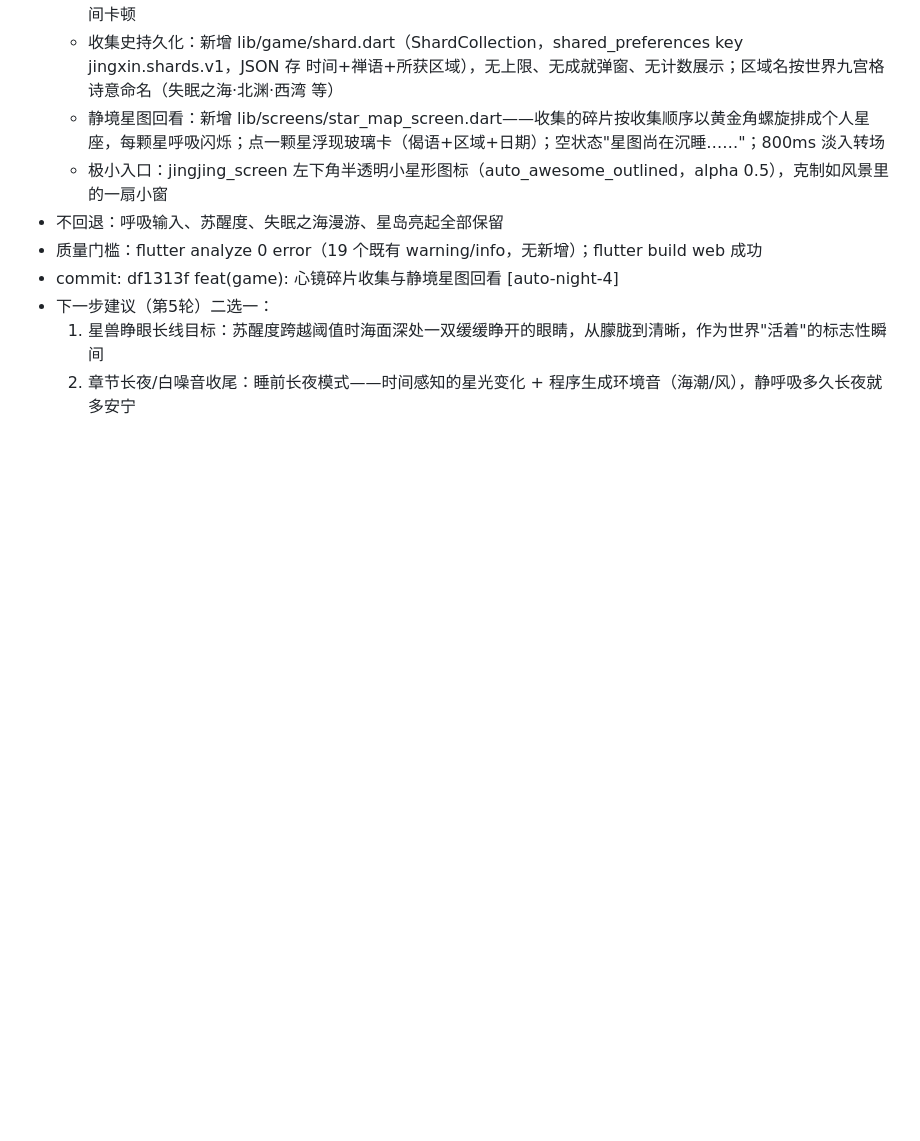
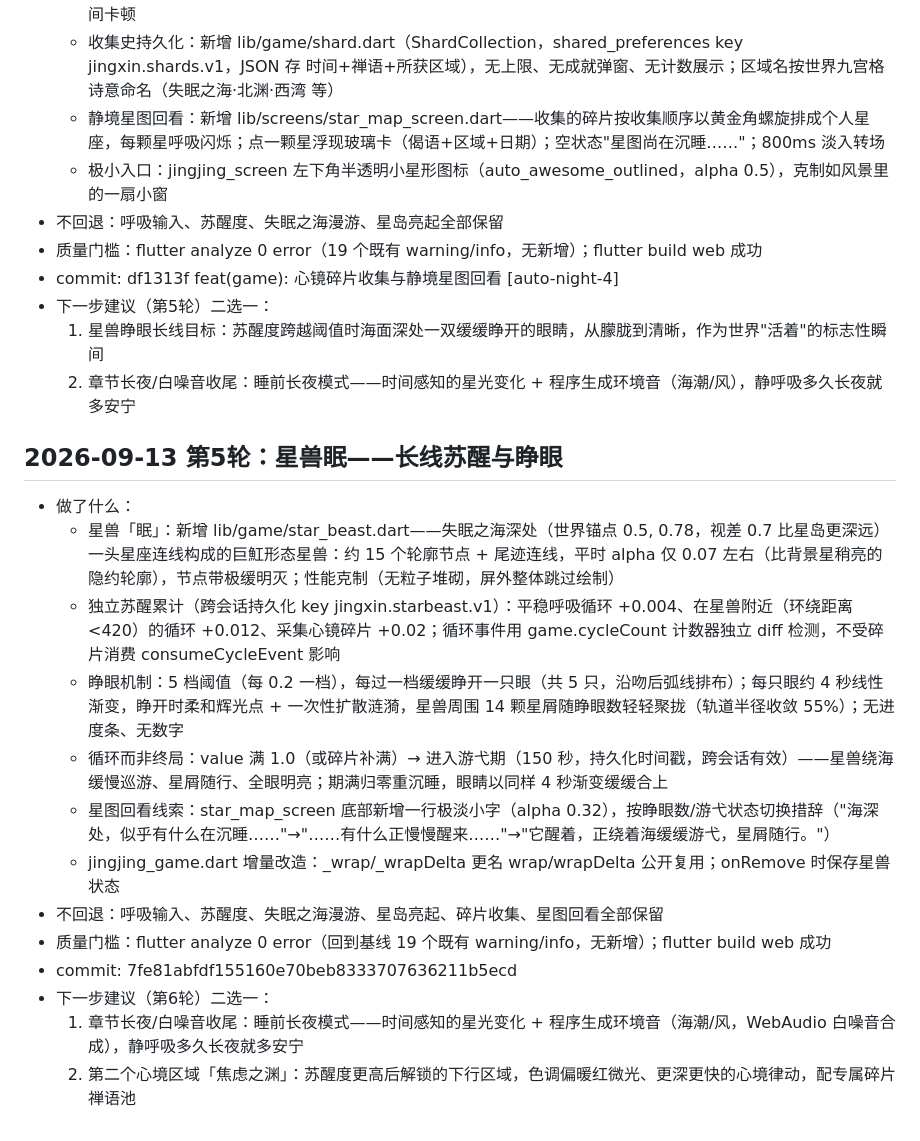
Before and after one commit to fengyuwang-com/Jingxin, a Markdown page: UPGRADE-LOG.md, the part around the change. GitHub-like rendering; blank space fills up the shorter version.

Commit message:
docs: 第5轮升级记录 [auto-night-5]

```diff
--- a/UPGRADE-LOG.md
+++ b/UPGRADE-LOG.md
@@ -49,3 +49,18 @@
 - 下一步建议（第5轮）二选一：
   1. 星兽睁眼长线目标：苏醒度跨越阈值时海面深处一双缓缓睁开的眼睛，从朦胧到清晰，作为世界"活着"的标志性瞬间
   2. 章节长夜/白噪音收尾：睡前长夜模式——时间感知的星光变化 + 程序生成环境音（海潮/风），静呼吸多久长夜就多安宁
+
+## 2026-09-13 第5轮：星兽眠——长线苏醒与睁眼
+- 做了什么：
+  - 星兽「眠」：新增 lib/game/star_beast.dart——失眠之海深处（世界锚点 0.5, 0.78，视差 0.7 比星岛更深远）一头星座连线构成的巨魟形态星兽：约 15 个轮廓节点 + 尾迹连线，平时 alpha 仅 0.07 左右（比背景星稍亮的隐约轮廓），节点带极缓明灭；性能克制（无粒子堆砌，屏外整体跳过绘制）
+  - 独立苏醒累计（跨会话持久化 key jingxin.starbeast.v1）：平稳呼吸循环 +0.004、在星兽附近（环绕距离<420）的循环 +0.012、采集心镜碎片 +0.02；循环事件用 game.cycleCount 计数器独立 diff 检测，不受碎片消费 consumeCycleEvent 影响
+  - 睁眼机制：5 档阈值（每 0.2 一档），每过一档缓缓睁开一只眼（共 5 只，沿吻后弧线排布）；每只眼约 4 秒线性渐变，睁开时柔和辉光点 + 一次性扩散涟漪，星兽周围 14 颗星屑随睁眼数轻轻聚拢（轨道半径收敛 55%）；无进度条、无数字
+  - 循环而非终局：value 满 1.0（或碎片补满）→ 进入游弋期（150 秒，持久化时间戳，跨会话有效）——星兽绕海缓慢巡游、星屑随行、全眼明亮；期满归零重沉睡，眼睛以同样 4 秒渐变缓缓合上
+  - 星图回看线索：star_map_screen 底部新增一行极淡小字（alpha 0.32），按睁眼数/游弋状态切换措辞（"海深处，似乎有什么在沉睡……"→"……有什么正慢慢醒来……"→"它醒着，正绕着海缓缓游弋，星屑随行。"）
+  - jingjing_game.dart 增量改造：_wrap/_wrapDelta 更名 wrap/wrapDelta 公开复用；onRemove 时保存星兽状态
+- 不回退：呼吸输入、苏醒度、失眠之海漫游、星岛亮起、碎片收集、星图回看全部保留
+- 质量门槛：flutter analyze 0 error（回到基线 19 个既有 warning/info，无新增）；flutter build web 成功
+- commit: 7fe81abfdf155160e70beb8333707636211b5ecd
+- 下一步建议（第6轮）二选一：
+  1. 章节长夜/白噪音收尾：睡前长夜模式——时间感知的星光变化 + 程序生成环境音（海潮/风，WebAudio 白噪音合成），静呼吸多久长夜就多安宁
+  2. 第二个心境区域「焦虑之渊」：苏醒度更高后解锁的下行区域，色调偏暖红微光、更深更快的心境律动，配专属碎片禅语池
```
